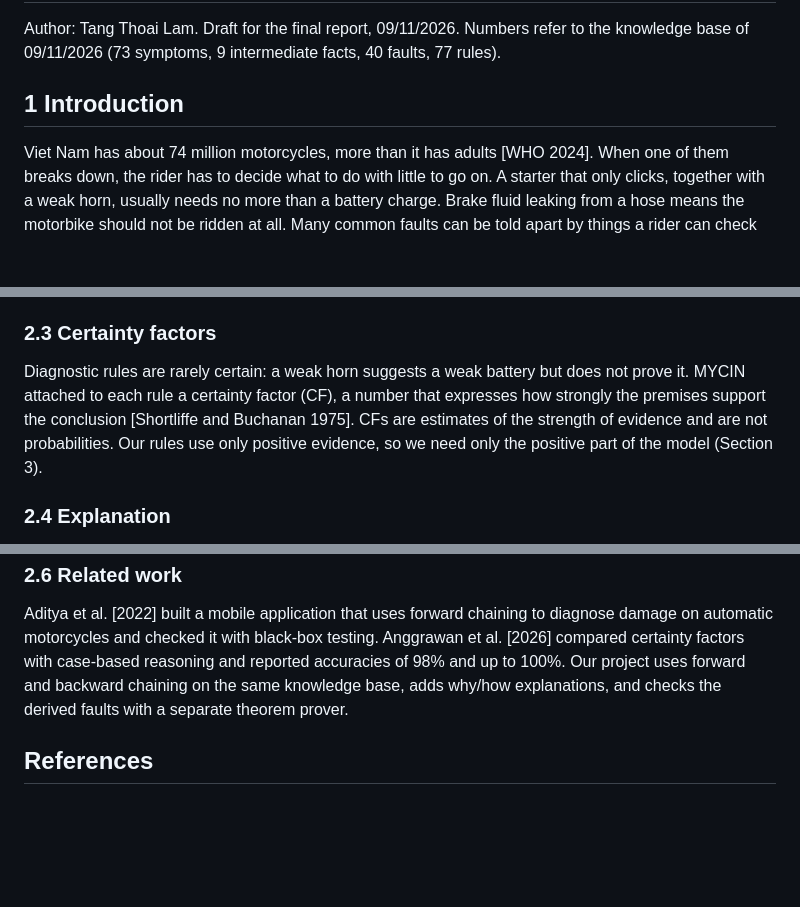
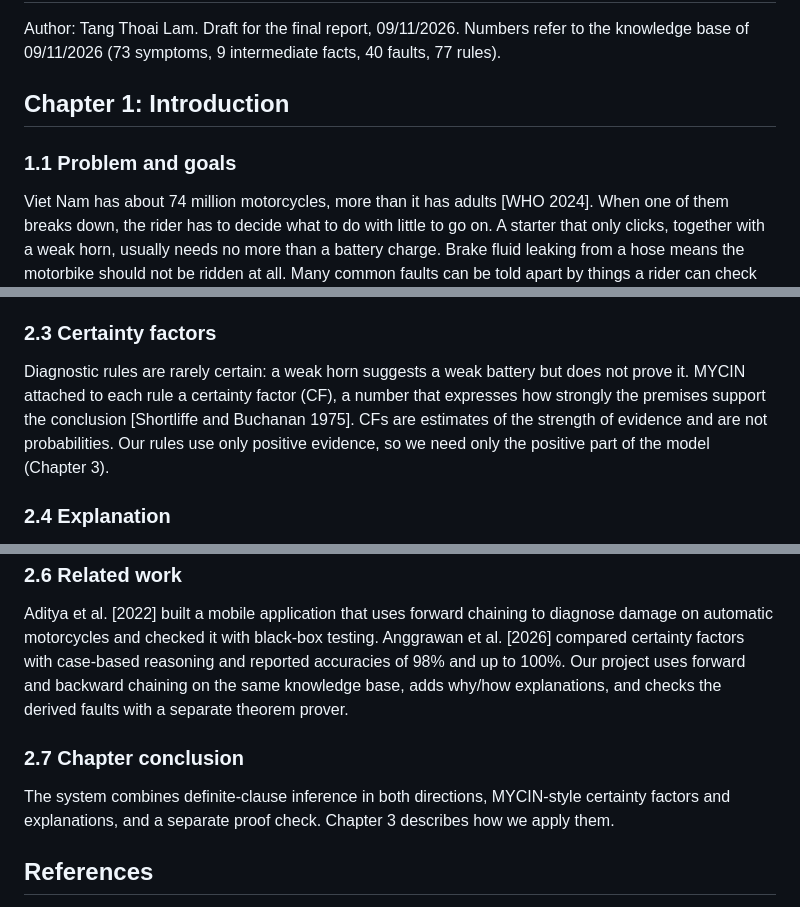
Before and after one commit to noway165/72ITAI30103_Team2_Motorbike_Expert_System, a Markdown page: docs/report/introduction_background_lam.md, 3 parts joined by grey strips. Rendered like a GitHub page; blank space fills up the shorter version.

```diff
--- a/docs/report/introduction_background_lam.md
+++ b/docs/report/introduction_background_lam.md
@@ -3,7 +3,9 @@
 Author: Tang Thoai Lam. Draft for the final report, 09/11/2026.
 Numbers refer to the knowledge base of 09/11/2026 (73 symptoms, 9 intermediate facts, 40 faults, 77 rules).
 
-## 1 Introduction
+## Chapter 1: Introduction
+
+### 1.1 Problem and goals
 
 Viet Nam has about 74 million motorcycles, more than it has adults [WHO 2024]. When one of them breaks down, the rider has to decide what to do with little to go on. A starter that only clicks, together with a weak horn, usually needs no more than a battery charge. Brake fluid leaking from a hose means the motorbike should not be ridden at all. Many common faults can be told apart by things a rider can check without tools, such as the sound of the horn, the colour of the exhaust smoke or the level in the brake fluid window.
 
@@ -29,7 +41,7 @@ Our rules are definite clauses of propositional logic: a conjunction of positive
 
 ### 2.3 Certainty factors
 
-Diagnostic rules are rarely certain: a weak horn suggests a weak battery but does not prove it. MYCIN attached to each rule a certainty factor (CF), a number that expresses how strongly the premises support the conclusion [Shortliffe and Buchanan 1975]. CFs are estimates of the strength of evidence and are not probabilities. Our rules use only positive evidence, so we need only the positive part of the model (Section 3).
+Diagnostic rules are rarely certain: a weak horn suggests a weak battery but does not prove it. MYCIN attached to each rule a certainty factor (CF), a number that expresses how strongly the premises support the conclusion [Shortliffe and Buchanan 1975]. CFs are estimates of the strength of evidence and are not probabilities. Our rules use only positive evidence, so we need only the positive part of the model (Chapter 3).
 
 ### 2.4 Explanation
 
@@ -43,6 +55,10 @@ Wang's algorithm decides whether a sequent of propositional logic is valid [Wang
 
 Aditya et al. [2022] built a mobile application that uses forward chaining to diagnose damage on automatic motorcycles and checked it with black-box testing. Anggrawan et al. [2026] compared certainty factors with case-based reasoning and reported accuracies of 98% and up to 100%. Our project uses forward and backward chaining on the same knowledge base, adds why/how explanations, and checks the derived faults with a separate theorem prover.
 
+### 2.7 Chapter conclusion
+
+The system combines definite-clause inference in both directions, MYCIN-style certainty factors and explanations, and a separate proof check. Chapter 3 describes how we apply them.
+
 ## References
 
 - Aditya, M. N., Delimayanti, M. K., Musyono, A. D. N. I., Kriswanto, Naryanto, R. F., and Sukoco, I. (2022). Development of a mobile expert system for the diagnosis on motorcycle damage using forward chaining algorithm. Indonesian Journal of Electrical Engineering and Computer Science, 27(3), 1601-1609. https://doi.org/10.11591/ijeecs.v27.i3.pp1601-1609
```
Also changed, not shown: other parts of docs/report/introduction_background_lam.md (+14 -4 lines), docs/report/README.md (added, +43 -0 lines), docs/ui_guide.md (+1 -1 lines), docs/report/figures/fig_forward_backward.png (added), docs/report/figures/fig_system_overview.png (added), 1 other file.
